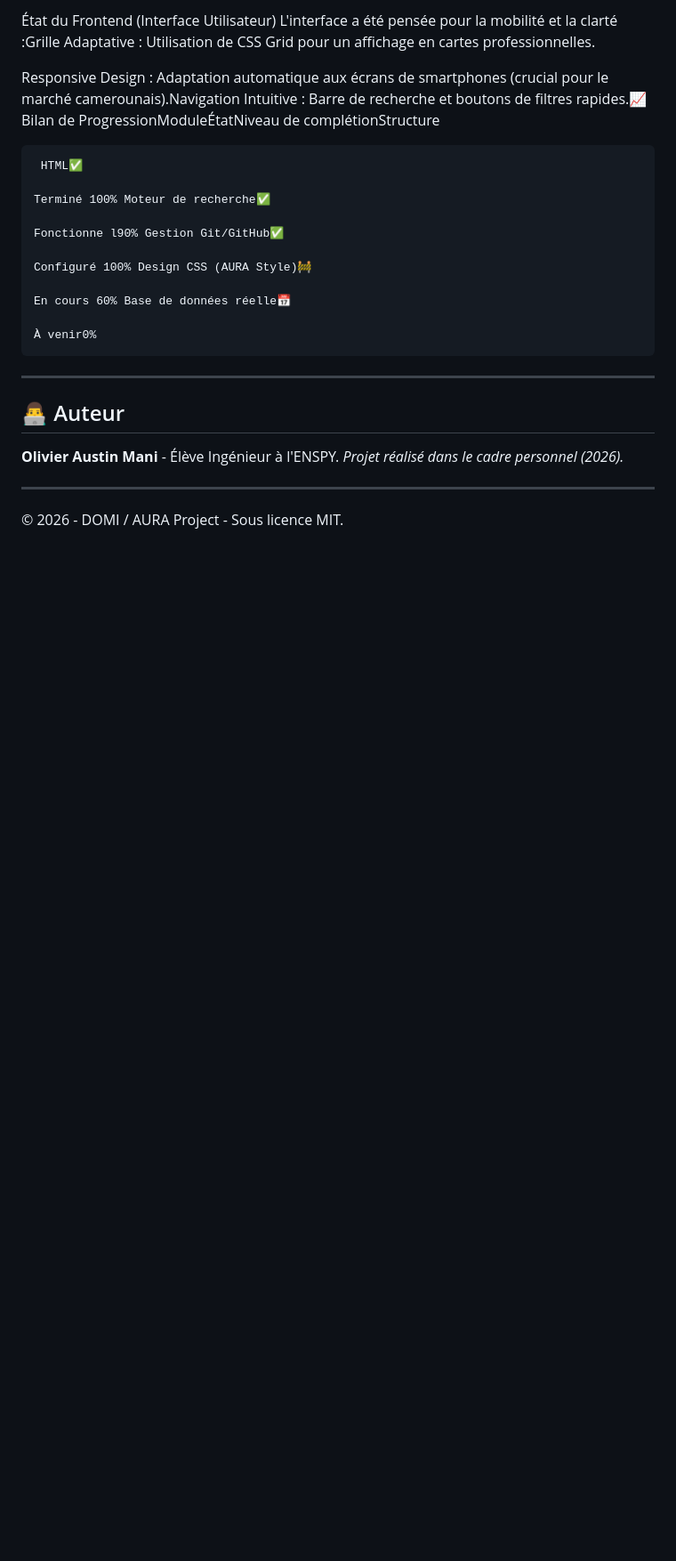
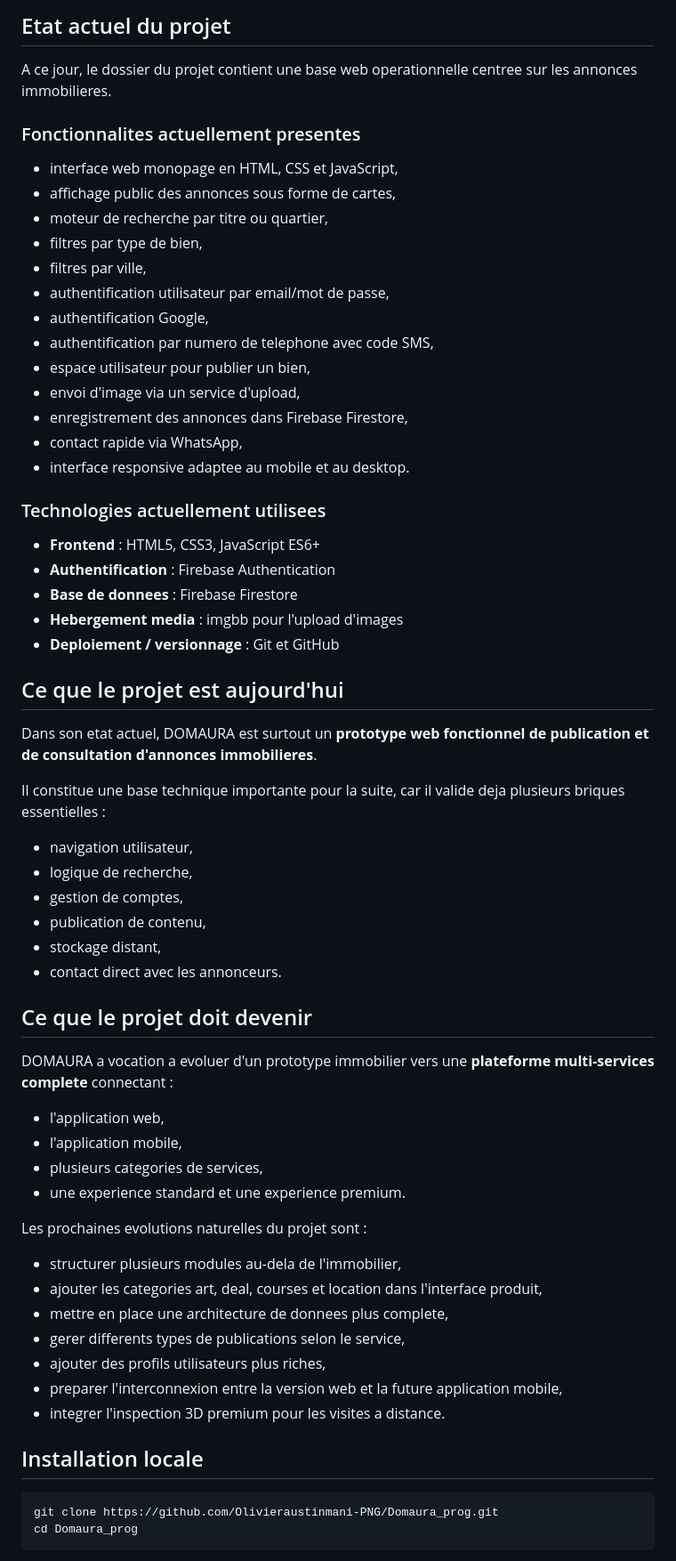
Before and after one commit to olivieraustinmani-png/Domaura_prog, a Markdown page: README.md, the part around one of its changes. Shown at 89% size. GitHub-like rendering; blank space fills up the shorter version.

`````diff
--- a/README.md
+++ b/README.md
@@ -64,26 +61,68 @@ Pour tester le projet sur votre machine :
 
-  État du Frontend (Interface Utilisateur) L'interface a été pensée pour la mobilité et la clarté :Grille Adaptative : Utilisation de CSS Grid pour un affichage en cartes professionnelles.
+## Etat actuel du projet
 
-  Responsive Design : Adaptation automatique aux écrans de smartphones (crucial pour le marché camerounais).Navigation Intuitive : Barre de recherche et boutons de filtres rapides.📈 Bilan de ProgressionModuleÉtatNiveau de complétionStructure
+A ce jour, le dossier du projet contient une base web operationnelle centree sur les annonces immobilieres.
 
-  ````
-   HTML✅
+### Fonctionnalites actuellement presentes
 
- Terminé 100% Moteur de recherche✅
+- interface web monopage en HTML, CSS et JavaScript,
+- affichage public des annonces sous forme de cartes,
+- moteur de recherche par titre ou quartier,
+- filtres par type de bien,
+- filtres par ville,
+- authentification utilisateur par email/mot de passe,
+- authentification Google,
+- authentification par numero de telephone avec code SMS,
+- espace utilisateur pour publier un bien,
+- envoi d'image via un service d'upload,
+- enregistrement des annonces dans Firebase Firestore,
+- contact rapide via WhatsApp,
+- interface responsive adaptee au mobile et au desktop.
 
- Fonctionne l90% Gestion Git/GitHub✅
+### Technologies actuellement utilisees
 
- Configuré 100% Design CSS (AURA Style)🚧
+- **Frontend** : HTML5, CSS3, JavaScript ES6+
+- **Authentification** : Firebase Authentication
+- **Base de donnees** : Firebase Firestore
+- **Hebergement media** : imgbb pour l'upload d'images
+- **Deploiement / versionnage** : Git et GitHub
 
- En cours 60% Base de données réelle📅
+## Ce que le projet est aujourd'hui
 
-  À venir0%
- ````
----
+Dans son etat actuel, DOMAURA est surtout un **prototype web fonctionnel de publication et de consultation d'annonces immobilieres**.
 
-## 👨‍💻 Auteur
-**Olivier Austin Mani** - Élève Ingénieur à l'ENSPY.
-*Projet réalisé dans le cadre personnel (2026).*
+Il constitue une base technique importante pour la suite, car il valide deja plusieurs briques essentielles :
 
----
-© 2026 - DOMI / AURA Project - Sous licence MIT.
+- navigation utilisateur,
+- logique de recherche,
+- gestion de comptes,
+- publication de contenu,
+- stockage distant,
+- contact direct avec les annonceurs.
+
+## Ce que le projet doit devenir
+
+DOMAURA a vocation a evoluer d'un prototype immobilier vers une **plateforme multi-services complete** connectant :
+
+- l'application web,
+- l'application mobile,
+- plusieurs categories de services,
+- une experience standard et une experience premium.
+
+Les prochaines evolutions naturelles du projet sont :
+
+- structurer plusieurs modules au-dela de l'immobilier,
+- ajouter les categories art, deal, courses et location dans l'interface produit,
+- mettre en place une architecture de donnees plus complete,
+- gerer differents types de publications selon le service,
+- ajouter des profils utilisateurs plus riches,
+- preparer l'interconnexion entre la version web et la future application mobile,
+- integrer l'inspection 3D premium pour les visites a distance.
+
+## Installation locale
+
+```bash
+git clone https://github.com/Olivieraustinmani-PNG/Domaura_prog.git
+cd Domaura_prog
+```
+
`````
Also changed, not shown: other parts of README.md (+68 -42 lines), CAHIER_DES_CHARGES.md (added, +215 -0 lines).
